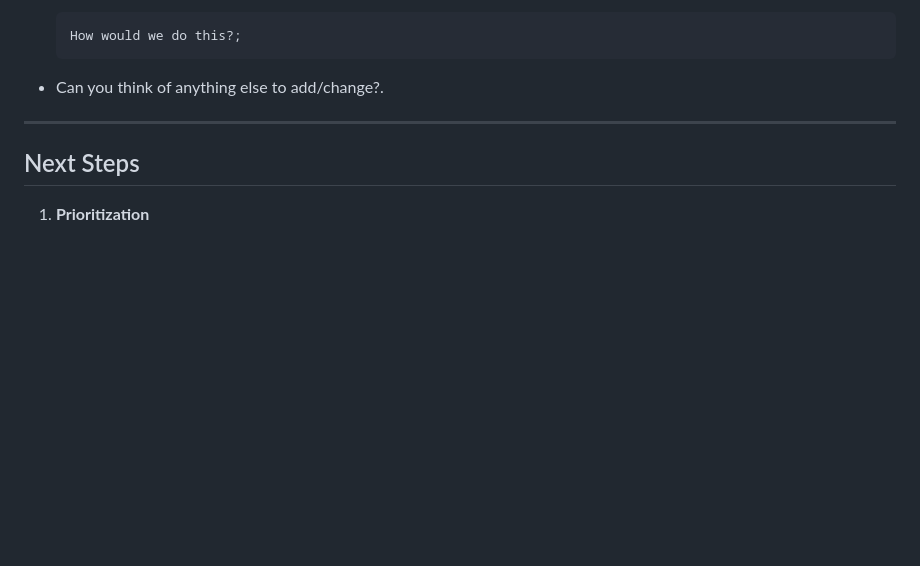
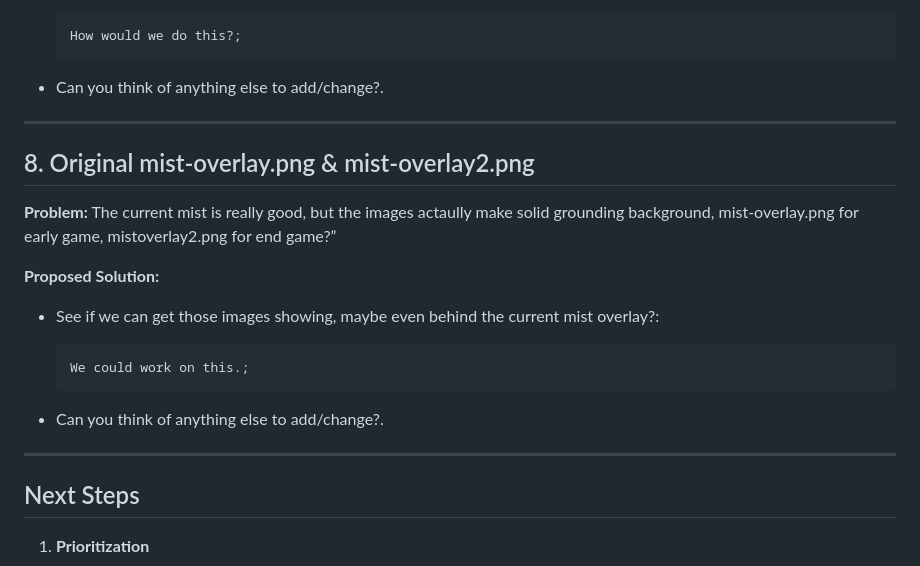
Before and after one commit to WatcherAtTheThreshold/shadows-of-the-deck, a Markdown page: Dev-changes-V1.md, the part around the change. Drawn GitHub-style; blank space fills up the shorter version.

````diff
--- a/Dev-changes-V1.md
+++ b/Dev-changes-V1.md
@@ -114,6 +114,22 @@ Log says Welcome to the game! at start, but could it be helpfully instructional
 
 ---
 
+## 8. Original mist-overlay.png & mist-overlay2.png
+
+**Problem:**
+The current mist is really good, but the images actaully make solid grounding background, mist-overlay.png for early game, mistoverlay2.png for end game?”
+
+**Proposed Solution:**
+
+* See if we can get those images showing, maybe even behind the current mist overlay?:
+
+  ```?
+  We could work on this.;
+  ```
+* Can you think of anything else to add/change?.
+
+---
+
 ## Next Steps
 
 1. **Prioritization**
````
